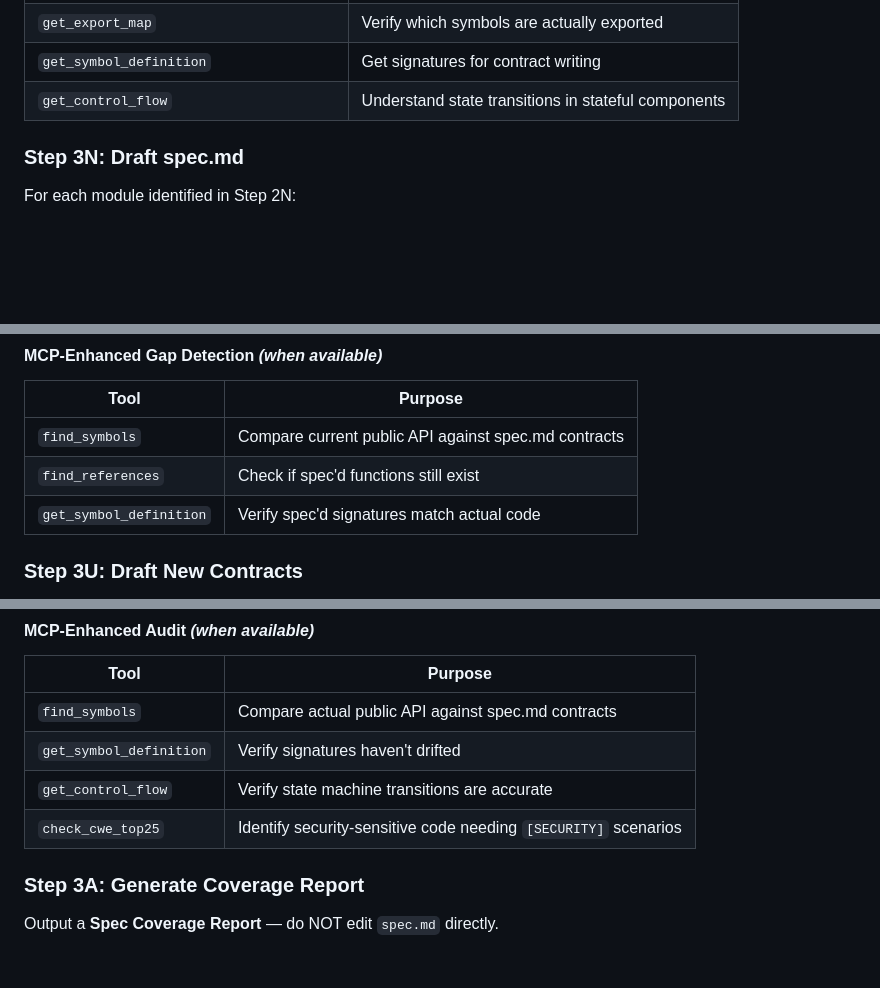
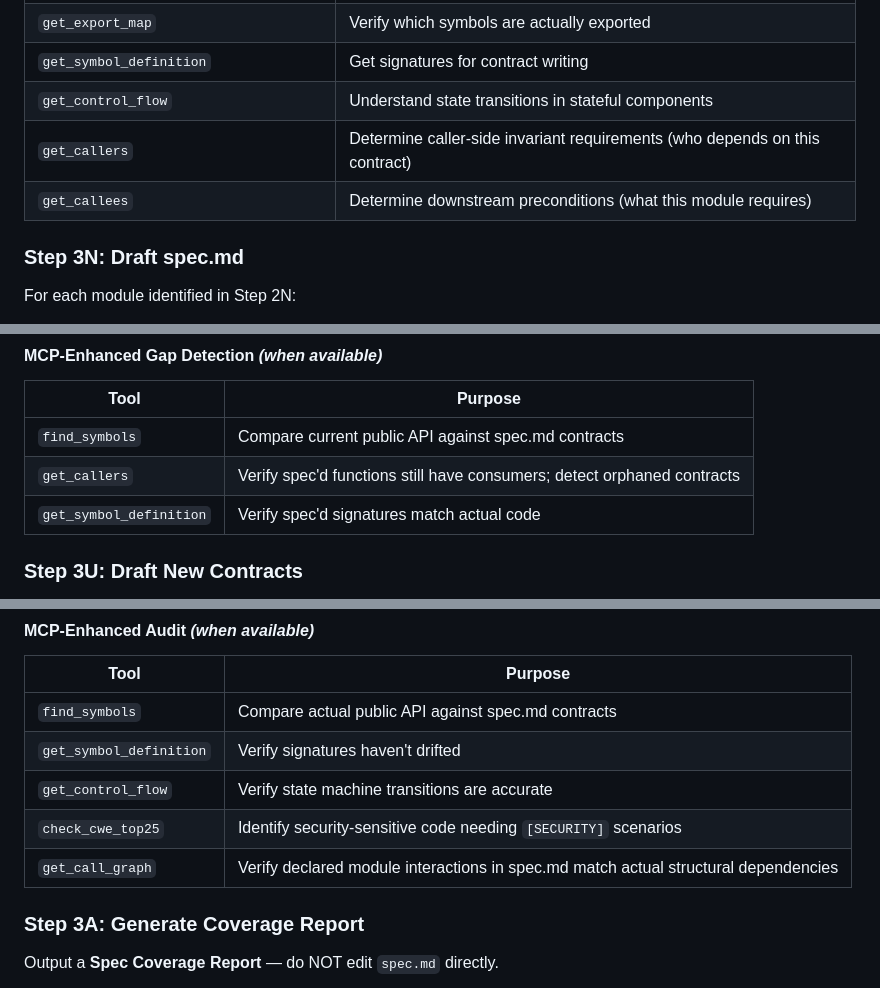
Before and after one commit to wends155/brom, a Markdown page: .agent/workflows/spec.md, 3 parts joined by grey strips. Rendered like a GitHub page; blank space fills up the shorter version.

```diff
--- a/.agent/workflows/spec.md
+++ b/.agent/workflows/spec.md
@@ -55,6 +55,8 @@ If **Narsil MCP** is available, supplement architecture.md with actual code anal
 | `get_export_map` | Verify which symbols are actually exported |
 | `get_symbol_definition` | Get signatures for contract writing |
 | `get_control_flow` | Understand state transitions in stateful components |
+| `get_callers` | Determine caller-side invariant requirements (who depends on this contract) |
+| `get_callees` | Determine downstream preconditions (what this module requires) |
 
 ### Step 3N: Draft spec.md
 
@@ -105,7 +107,7 @@ Compare `architecture.md` modules against `spec.md` coverage:
 | Tool | Purpose |
 |------|---------|
 | `find_symbols` | Compare current public API against spec.md contracts |
-| `find_references` | Check if spec'd functions still exist |
+| `get_callers` | Verify spec'd functions still have consumers; detect orphaned contracts |
 | `get_symbol_definition` | Verify spec'd signatures match actual code |
 
 ### Step 3U: Draft New Contracts
@@ -153,6 +155,7 @@ Cross-reference `spec.md` against `architecture.md` and actual code:
 | `get_symbol_definition` | Verify signatures haven't drifted |
 | `get_control_flow` | Verify state machine transitions are accurate |
 | `check_cwe_top25` | Identify security-sensitive code needing `[SECURITY]` scenarios |
+| `get_call_graph` | Verify declared module interactions in spec.md match actual structural dependencies |
 
 ### Step 3A: Generate Coverage Report
 
```
Also changed, not shown: .agent/workflows/build.md (+12 -0 lines).
